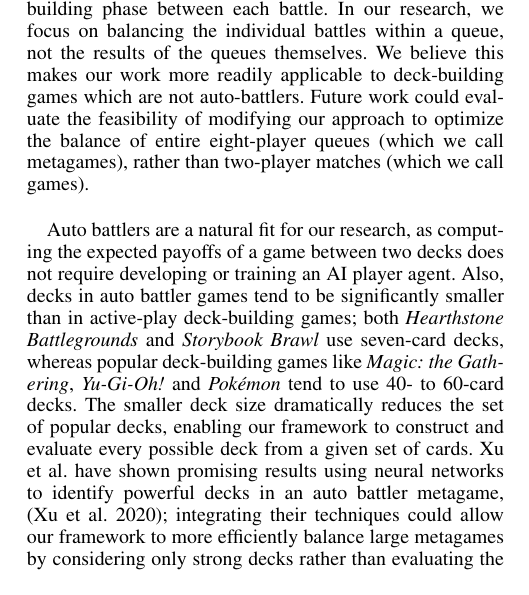
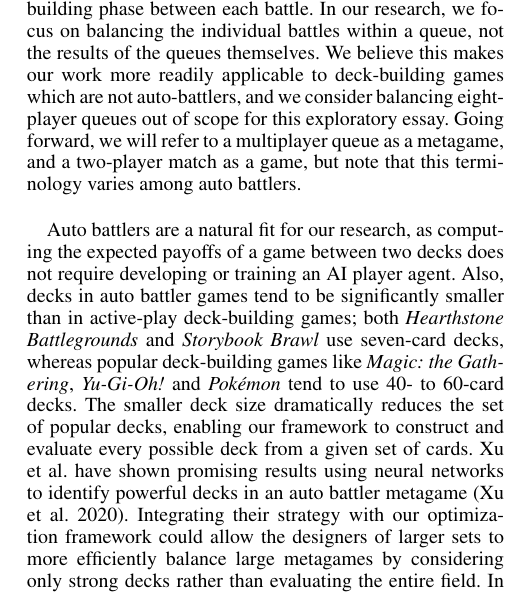
Before and after one commit to nathanielbd/ludus, a LaTeX paper (paper/submission_version/eaai22_bgmmwlf.tex, which reads paper/submission_version/introduction.tex): part of one column of page 1 of 3, cut so that both start at the same text. Compiled offline with pdfLaTeX.

Commit message:
updates to intro which i expect rick to edit

```diff
--- a/paper/submission_version/introduction.tex
+++ b/paper/submission_version/introduction.tex
@@ -48,10 +52,16 @@ iteratively improving their decks in a deck-building phase between
 each battle. In our research, we focus on balancing the individual
 battles within a queue, not the results of the queues themselves. We
 believe this makes our work more readily applicable to deck-building
-games which are not auto-battlers. Future work could evaluate the
-feasibility of modifying our approach to optimize the balance of
-entire eight-player queues (which we call metagames), rather than
-two-player matches (which we call games).
+games which are not auto-battlers, and we consider balancing
+eight-player queues out of scope for this exploratory essay.  Going
+forward, we will refer to a multiplayer queue as a metagame, and a
+two-player match as a game, but note that this terminology varies
+among auto battlers.
+% TODO: move this, and rephrase here that it's "out of scope", not
+% "future work", but mention that the tencent people did this
+% Future work could evaluate the feasibility of modifying our approach
+% to optimize the balance of entire eight-player queues (which we call
+% metagames), rather than two-player matches (which we call games).
 
 Auto battlers are a natural fit for our research, as computing the
 expected payoffs of a game between two decks does not require
@@ -67,7 +77,8 @@ The smaller deck size dramatically reduces the set of popular decks,
 enabling our framework to construct and evaluate every possible deck
 from a given set of cards. \citeauthor{xumining} have shown promising
 results using neural networks to identify powerful decks in an auto
-battler metagame, \cite{xumining}; integrating their techniques could
-allow our framework to more efficiently balance large metagames by
-considering only strong decks rather than evaluating the entire
-field. In addition to requiring less computation, this would better
+battler metagame \cite{xumining}. Integrating their strategy with our
+optimization framework could allow the designers of larger sets to
+more efficiently balance large metagames by considering only strong
+decks rather than evaluating the entire field. In addition to
+requiring less computation, this would better approximate human play
```
Also changed, not shown: paper/submission_version/introduction.tex (10 more changed lines).
